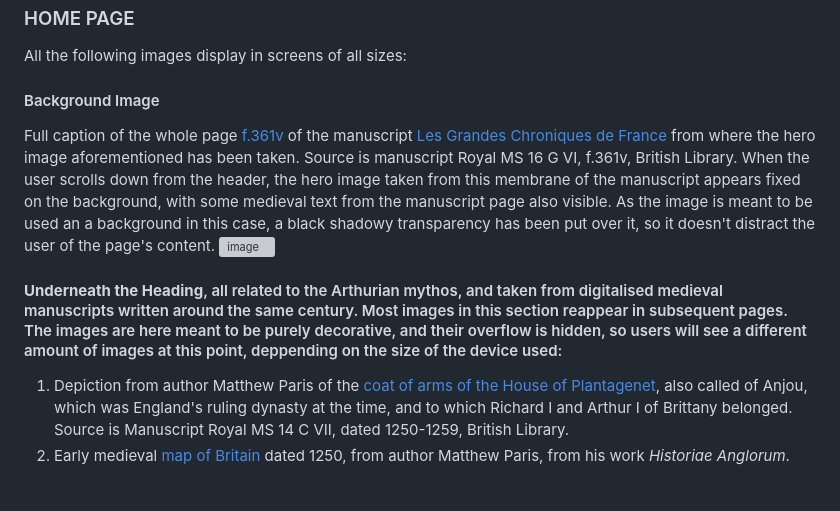
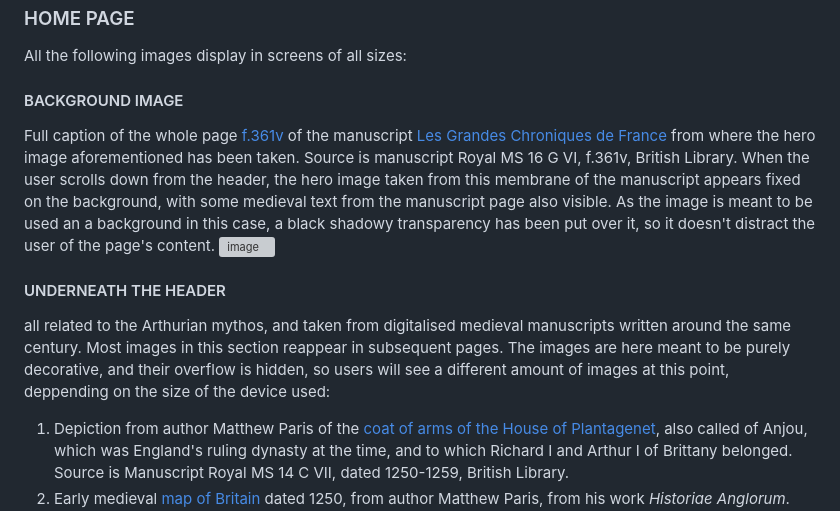
Before and after one commit to Ethra8/history_beyond_myth, a Markdown page: README.md, the part around one of its changes. Rendered like a GitHub page; blank space fills up the shorter version; grey boxes are pictures that could not be loaded.

```diff
--- a/README.md
+++ b/README.md
@@ -270,11 +278,12 @@ The hero image has been positioned at the centre just below the header of the la
 ### HOME PAGE
 All the following images display in screens of all sizes:
 
-#### Background Image
+#### BACKGROUND IMAGE
 Full caption of the whole page [f.361v](https://www.bl.uk/manuscripts/Viewer.aspx?ref=royal_ms_16_g_vi_f361v) of the manuscript [Les Grandes Chroniques de France](https://www.bl.uk/manuscripts/Viewer.aspx?ref=royal_ms_16_g_vi) from where the hero image aforementioned has been taken. Source is manuscript Royal MS 16 G VI, f.361v, British Library. When the user scrolls down from the header, the hero image  taken from this membrane of the manuscript appears fixed on the background, with some medieval text from the manuscript page also visible. As the image is meant to be used an a background in this case, a black shadowy transparency has been put over it, so it doesn't distract the user of the page's content.
 ![image](https://englishgrows.com/history_beyond_myth/assets/images/full_manuscript_background_AVI.avif)
 
-#### **Underneath the Heading**, all related to the Arthurian mythos, and taken from digitalised medieval manuscripts written around the same century. Most images in this section reappear in subsequent pages. The images are here meant to be purely decorative, and their overflow is hidden, so users will see a different amount of images at this point, deppending on the size of the device used:
+#### UNDERNEATH THE HEADER
+all related to the Arthurian mythos, and taken from digitalised medieval manuscripts written around the same century. Most images in this section reappear in subsequent pages. The images are here meant to be purely decorative, and their overflow is hidden, so users will see a different amount of images at this point, deppending on the size of the device used:
 1. Depiction from author Matthew Paris of the [coat of arms of the House of Plantagenet](https://www.bl.uk/manuscripts/Viewer.aspx?ref=royal_ms_14_c_vii_f085v), also called of Anjou, which was England's ruling dynasty at the time, and to which Richard I and Arthur I of Brittany belonged. Source is Manuscript Royal MS 14 C VII, dated 1250-1259, British Library.
 2. Early medieval [map of Britain](https://www.bl.uk/collection-items/matthew-paris-map-of-britain) dated 1250, from author Matthew Paris, from his work *Historiae Anglorum*. Original source is manuscript *Cotton MS Claudius D VI*, kept in the National British Library, but as it is stated in the original Cotton MS Claudius D VI manuscript [description](https://www.bl.uk/manuscripts/Viewer.aspx?ref=cotton_ms_claudius_d_vi), the map was removed in year 1929, and now kept separately.
 3. [Portrait of Count Arthur I of Brittany](https://commons.wikimedia.org/wiki/File:Artur_of_Brittany.jpg) first found in [Wikimedia Commons](https://commons.wikimedia.org/wiki/Main_Page), heir to Richard I "the Lionheart" by birth right. Its original source is the [6th membrane](https://www.bl.uk/manuscripts/Viewer.aspx?ref=royal_ms_14_b_vi_f006r) of the roll chronicle of Britain Genealogy dated 1300-1340, kept in the National British Library, as manuscript [Royal MS 14 B VI](https://www.bl.uk/manuscripts/Viewer.aspx?ref=royal_ms_14_b_vi)
```
Also changed, not shown: other parts of README.md (+67 -31 lines).
